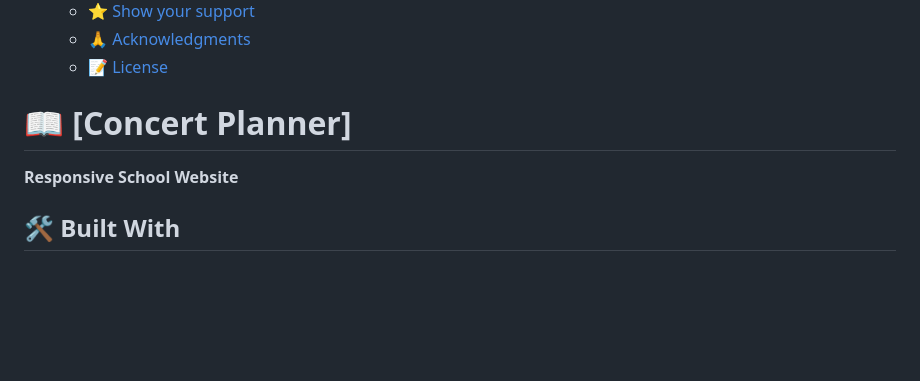
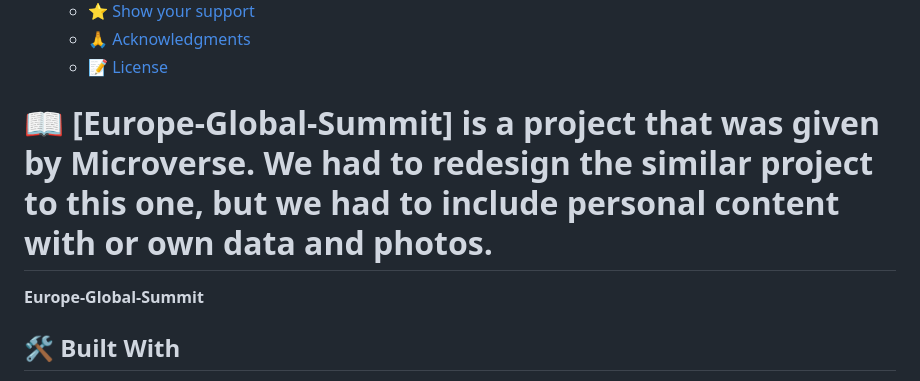
Before and after one commit to MICHAELKITH/Capstone-1-Project, a Markdown page: readme.md, the part around one of its changes. Rendered like a GitHub page; blank space fills up the shorter version.

```diff
--- a/readme.md
+++ b/readme.md
@@ -60,9 +60,9 @@ After you're finished please remove all the comments and instructions!
 
 <!-- PROJECT DESCRIPTION -->
 
-# 📖 [Concert Planner] <a name="about-project"></a>
+# 📖 [Europe-Global-Summit] <a name="about-project"> is a project that was given by Microverse. We had to redesign the similar project to this one, but we had to include personal content with or own data and photos.</a>
 
-**Responsive School Website**
+**Europe-Global-Summit**
 
 ## 🛠 Built With <a name="built-with"></a>
 - HTML
```
Also changed, not shown: other parts of readme.md (+1 -1 lines).
